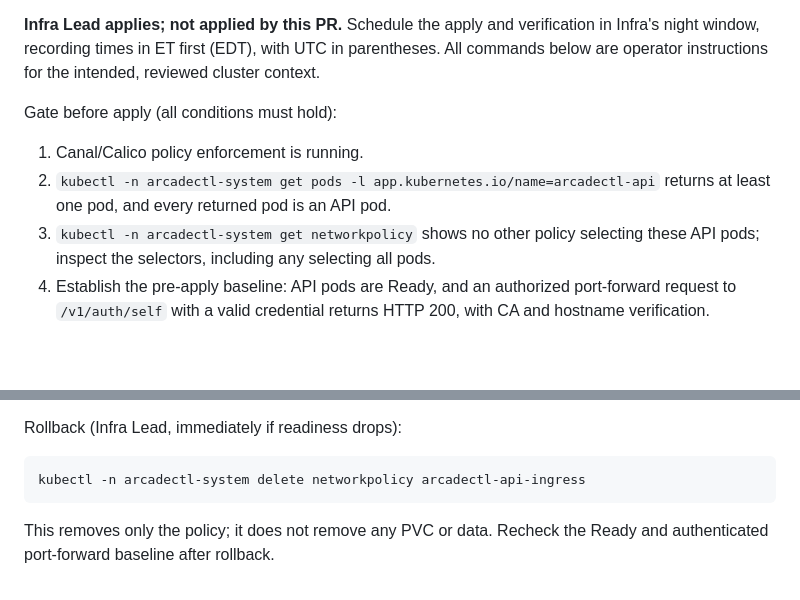
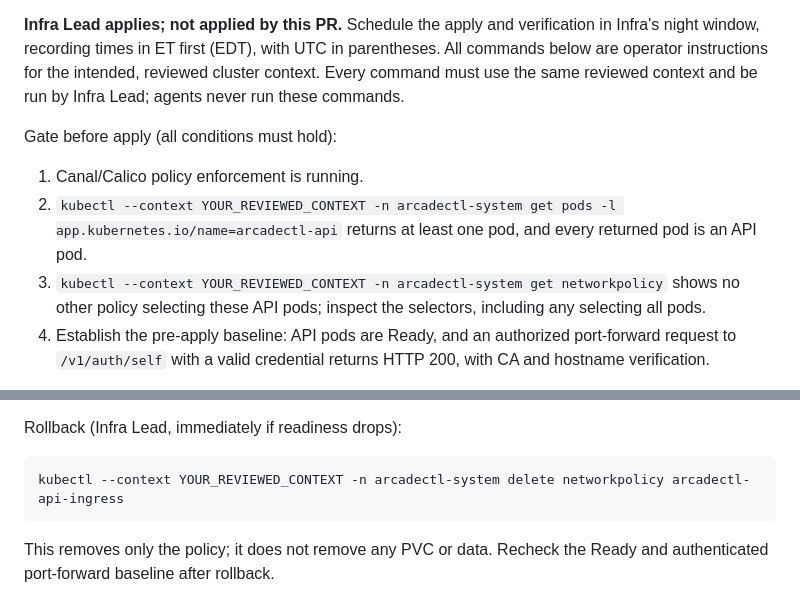
Before and after one commit to gobha-me/arcadectl, a Markdown page: docs/ADMIN_API.md, 2 parts joined by grey strips. Drawn GitHub-style; blank space fills up the shorter version.

Commit message:
docs(networkpolicy): pin reviewed --context on every runbook kubectl (#116)
Co-authored-by: Codex (gpt-6.1-sol) <codex@gobha.me>
Agent-Role: change

````diff
--- a/docs/ADMIN_API.md
+++ b/docs/ADMIN_API.md
@@ -94,13 +94,15 @@ does not establish a host isolation boundary or replace API authentication.
 in Infra's night window, recording times in ET first (EDT), with UTC in parentheses.
 All commands below are operator instructions for the intended, reviewed cluster
 context.
+Every command must use the same reviewed context and be run by Infra Lead;
+agents never run these commands.
 
 Gate before apply (all conditions must hold):
 
 1. Canal/Calico policy enforcement is running.
-2. `kubectl -n arcadectl-system get pods -l app.kubernetes.io/name=arcadectl-api`
+2. `kubectl --context YOUR_REVIEWED_CONTEXT -n arcadectl-system get pods -l app.kubernetes.io/name=arcadectl-api`
    returns at least one pod, and every returned pod is an API pod.
-3. `kubectl -n arcadectl-system get networkpolicy` shows no other policy selecting
+3. `kubectl --context YOUR_REVIEWED_CONTEXT -n arcadectl-system get networkpolicy` shows no other policy selecting
    these API pods; inspect the selectors, including any selecting all pods.
 4. Establish the pre-apply baseline: API pods are Ready, and an authorized
    port-forward request to `/v1/auth/self` with a valid credential returns HTTP
@@ -128,7 +130,7 @@ Verify after apply:
 Rollback (Infra Lead, immediately if readiness drops):
 
 ```sh
-kubectl -n arcadectl-system delete networkpolicy arcadectl-api-ingress
+kubectl --context YOUR_REVIEWED_CONTEXT -n arcadectl-system delete networkpolicy arcadectl-api-ingress
 ```
 
 This removes only the policy; it does not remove any PVC or data. Recheck the
````
